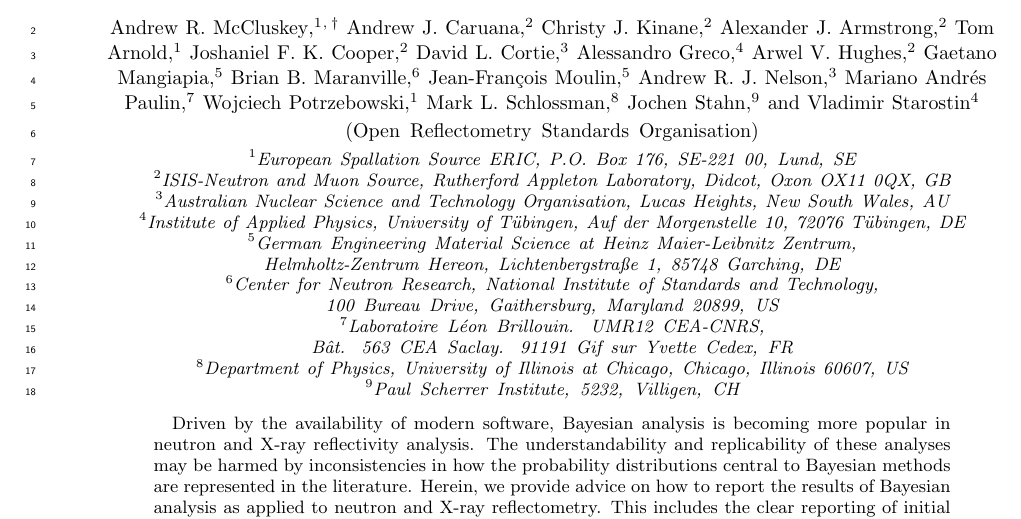
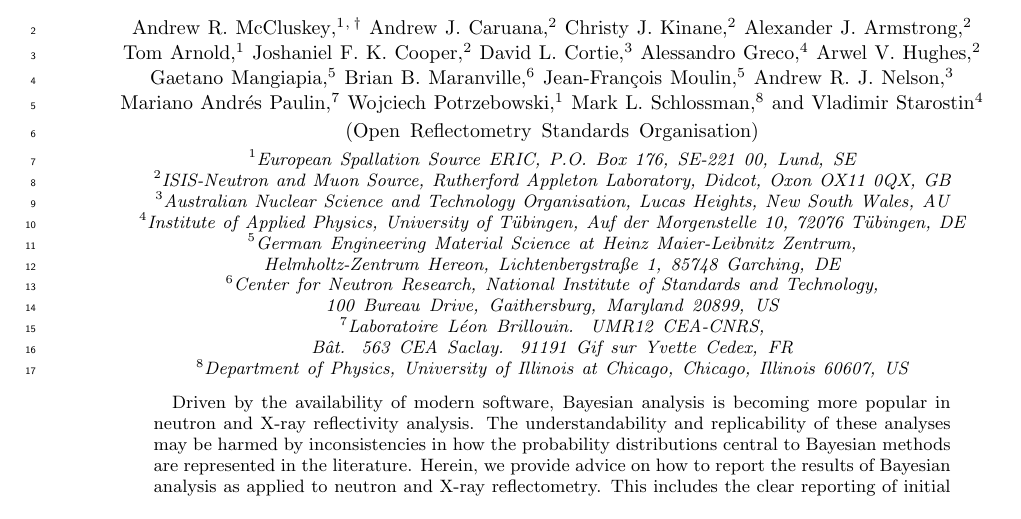
Before and after one commit to wpotrzebowski/reporting_sampling, a LaTeX paper (src/tex/ms.tex): part of page 1 of 5, cut so that both start at the same text. Compiled offline with pdfLaTeX; a LaTeX package or settings file that is missing is left out.

Commit message:
Add more ORCIDs and remove Jochen

```diff
--- a/src/tex/ms.tex
+++ b/src/tex/ms.tex
@@ -55,8 +55,6 @@
   \affiliation{European Spallation Source ERIC, P.O. Box 176, SE-221 00, Lund, SE}
 \author{Mark L. Schlossman}
   \affiliation{Department of Physics, University of Illinois at Chicago, Chicago, Illinois 60607, US}
-\author{Jochen Stahn}
-  \affiliation{Paul Scherrer Institute, 5232, Villigen, CH}
 \author{Vladimir Starostin}
   \affiliation{Institute of Applied Physics, University of T\"{u}bingen, Auf der Morgenstelle 10, 72076 T\"{u}bingen, DE}
 
```
Also changed, not shown: README.md.
